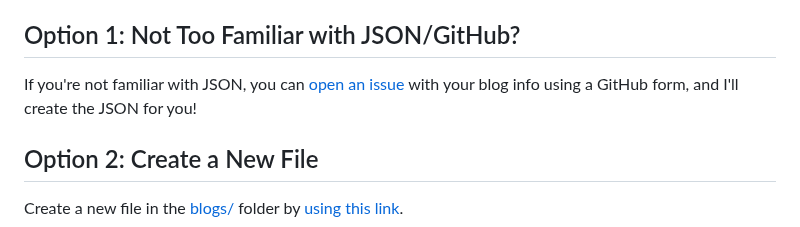
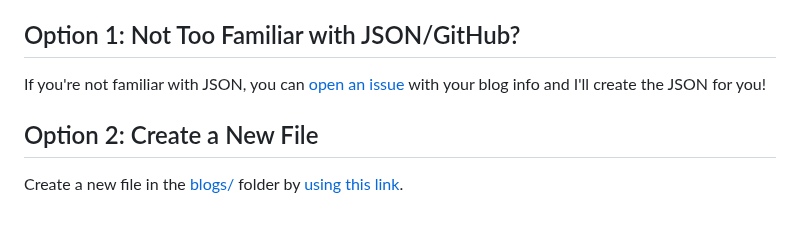
Before and after one commit to cosimameyer/awesome-pyladies-blogs, a Markdown page: CONTRIBUTING.md, the part around the change. GitHub-like rendering.

```diff
--- a/CONTRIBUTING.md
+++ b/CONTRIBUTING.md
@@ -27,7 +27,7 @@ Depending on how you are most comfortable, there are several ways to add new ent
 
 ## Option 1: Not Too Familiar with JSON/GitHub?
 
-If you're not familiar with JSON, you can [open an issue](https://github.com/cosimameyer/awesome-pyladies-blogs/issues/new/choose) with your blog info using a GitHub form, and I'll create the JSON for you!
+If you're not familiar with JSON, you can [open an issue](https://github.com/cosimameyer/awesome-pyladies-blogs/issues/new/choose) with your blog info and I'll create the JSON for you!
 
 ## Option 2: Create a New File
 
```
